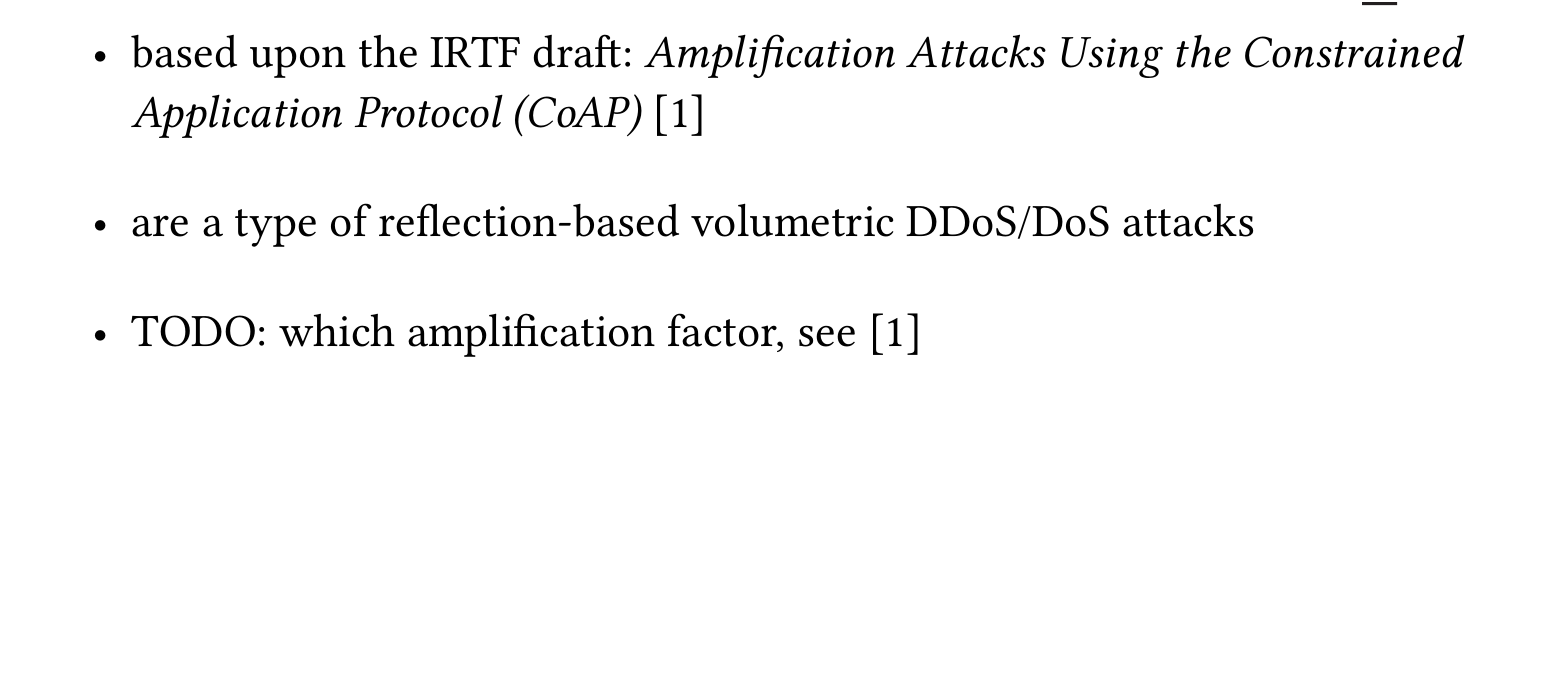
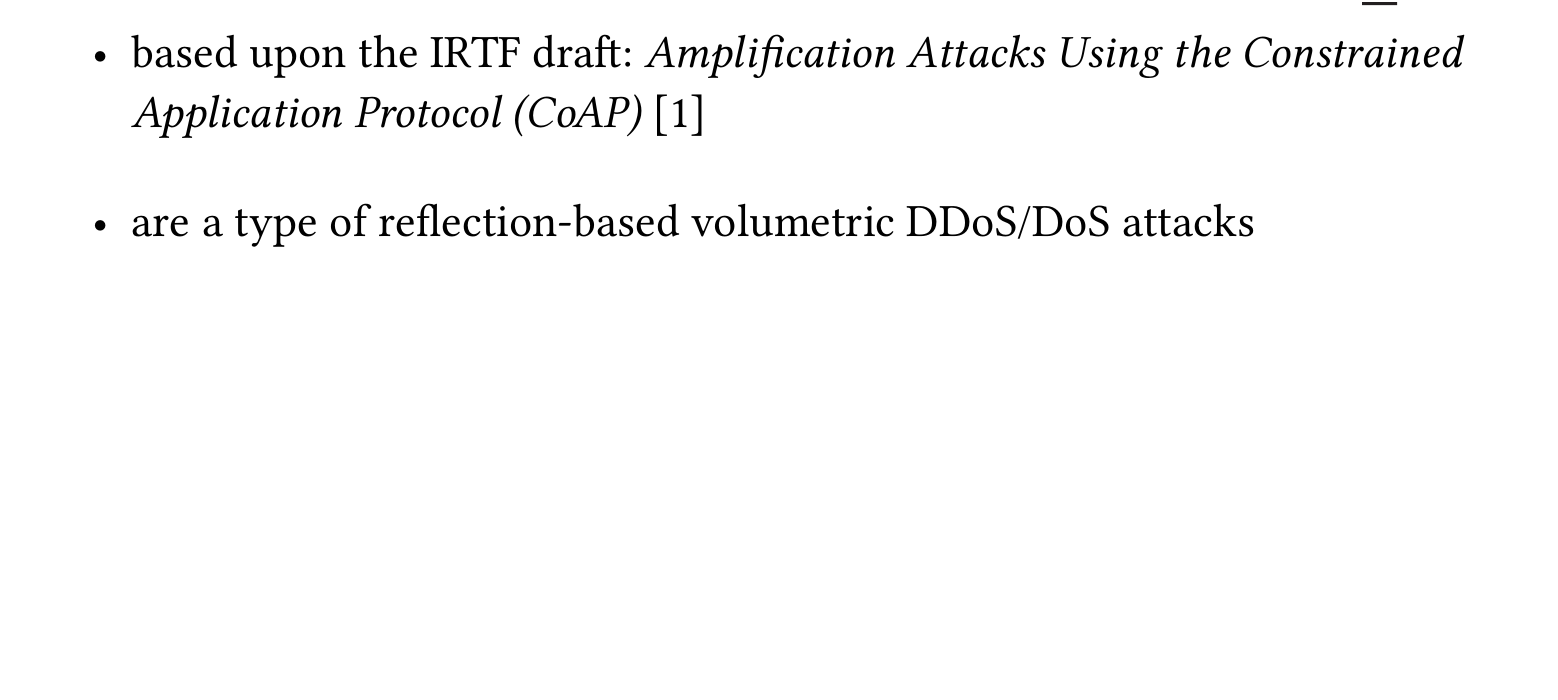
Before and after one commit to lukasseb/ddos_analysis, a Typst document (presentation/presentation.typ): part of page 5 of 26, cut so that both start at the same text. The pictures show the PDF file presentation/presentation.pdf that the author committed with the source.

Commit message:
delete todo

```diff
--- a/presentation/presentation.typ
+++ b/presentation/presentation.typ
@@ -32,7 +32,6 @@
 #v(0.5em)
 - are a type of reflection-based volumetric DDoS/DoS attacks
 #v(0.5em)
-- TODO: which amplification factor, see @irtf-t2trg-amplification-attacks-05
 
 #pagebreak()
 #v(2em)
```
Also changed, not shown: presentation/presentation.pdf.
